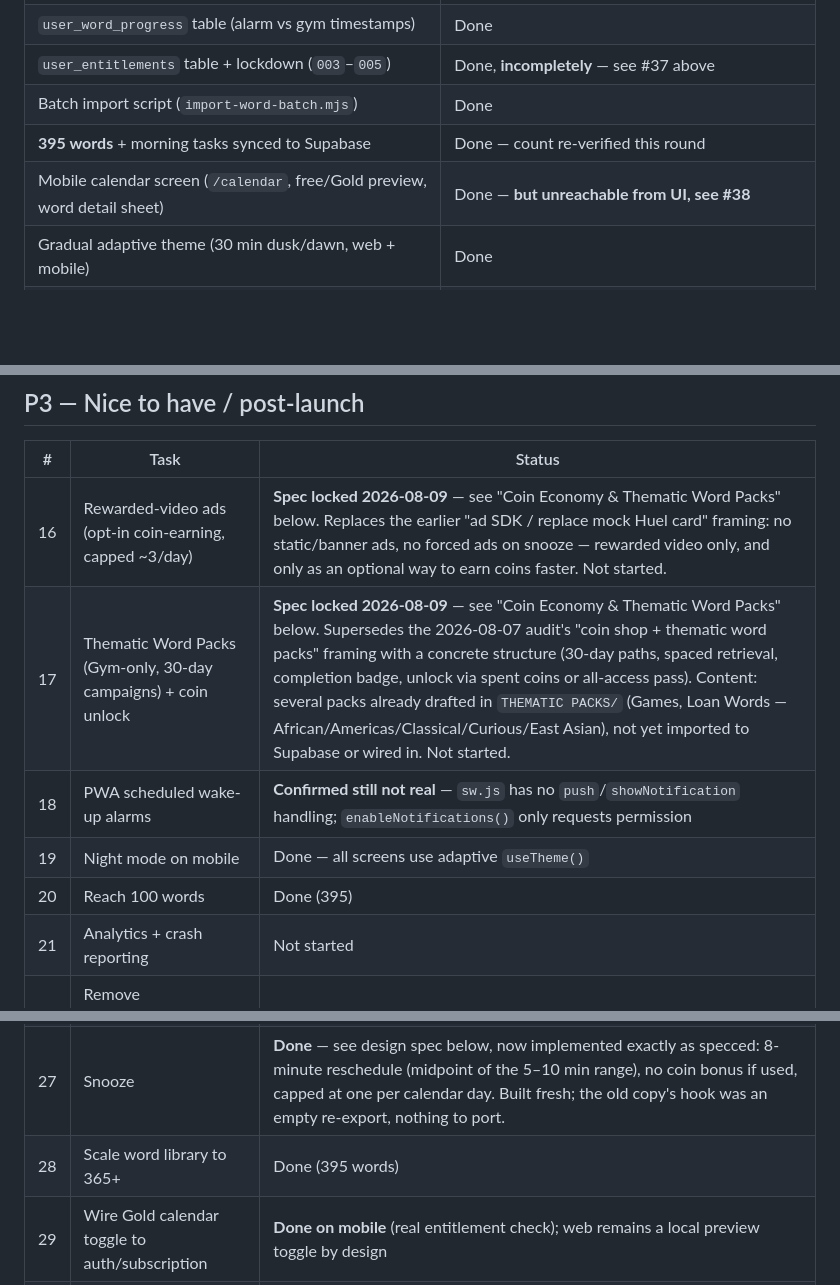
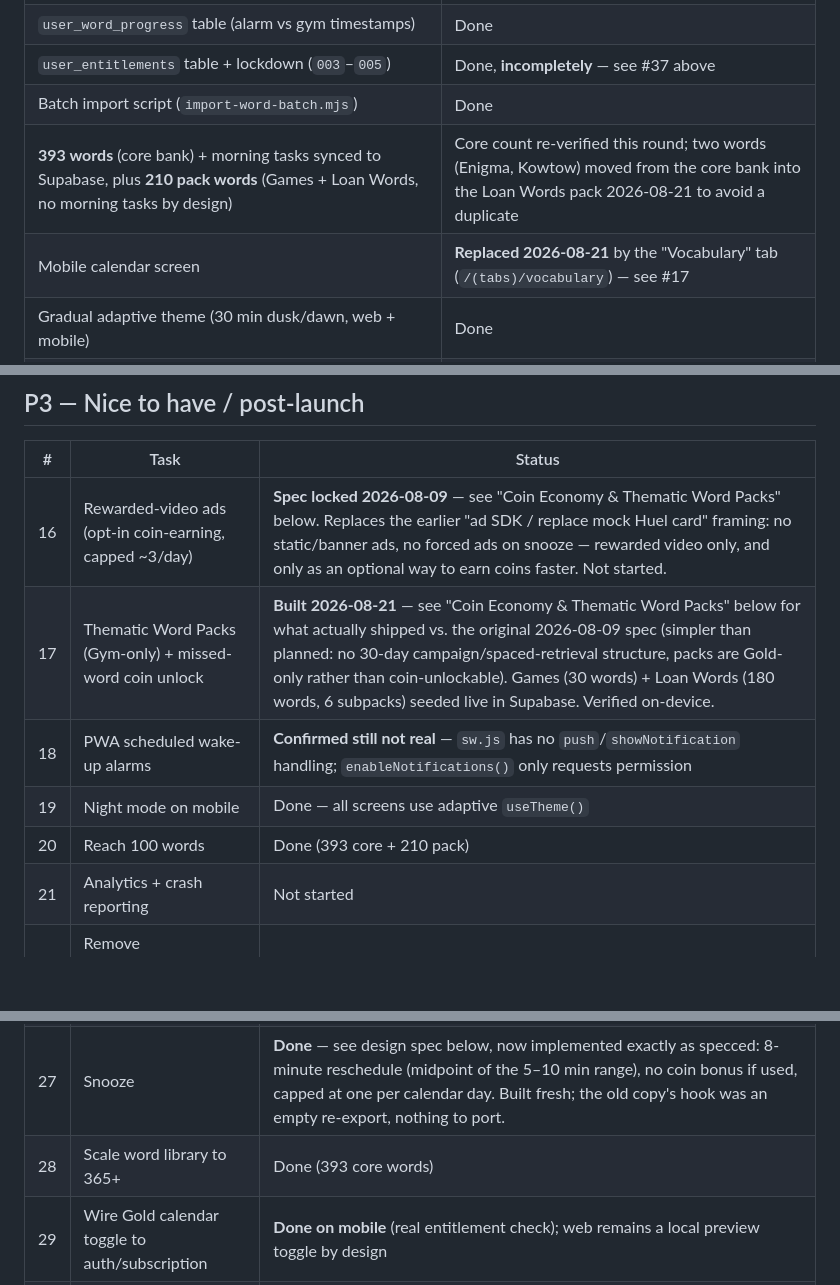
Before and after one commit to lewisjakewhite26/zazu, a Markdown page: ROADMAP.md, 3 parts joined by grey strips. Drawn GitHub-style; blank space fills up the shorter version.

```diff
--- a/ROADMAP.md
+++ b/ROADMAP.md
@@ -113,8 +113,8 @@ npm run web         # full flow + web chimes + add alarm + calendar
 | `user_word_progress` table (alarm vs gym timestamps) | Done |
 | `user_entitlements` table + lockdown (`003`–`005`) | Done, **incompletely** — see #37 above |
 | Batch import script (`import-word-batch.mjs`) | Done |
-| **395 words** + morning tasks synced to Supabase | Done — count re-verified this round |
-| Mobile calendar screen (`/calendar`, free/Gold preview, word detail sheet) | Done — **but unreachable from UI, see #38** |
+| **393 words** (core bank) + morning tasks synced to Supabase, plus **210 pack words** (Games + Loan Words, no morning tasks by design) | Core count re-verified this round; two words (Enigma, Kowtow) moved from the core bank into the Loan Words pack 2026-08-21 to avoid a duplicate |
+| Mobile calendar screen | **Replaced 2026-08-21** by the "Vocabulary" tab (`/(tabs)/vocabulary`) — see #17 |
 | Gradual adaptive theme (30 min dusk/dawn, web + mobile) | Done |
 | **All mobile screens** prototype-aligned (alarm, gym, onboarding, settings, gold, ad) | Done |
 | Design system doc + full screenshot set | Done |
@@ -146,15 +146,15 @@ npm run web         # full flow + web chimes + add alarm + calendar
 | # | Task | Status |
 |---|------|--------|
 | 16 | Rewarded-video ads (opt-in coin-earning, capped ~3/day) | **Spec locked 2026-08-09** — see "Coin Economy & Thematic Word Packs" below. Replaces the earlier "ad SDK / replace mock Huel card" framing: no static/banner ads, no forced ads on snooze — rewarded video only, and only as an optional way to earn coins faster. Not started. |
-| 17 | Thematic Word Packs (Gym-only, 30-day campaigns) + coin unlock | **Spec locked 2026-08-09** — see "Coin Economy & Thematic Word Packs" below. Supersedes the 2026-08-07 audit's "coin shop + thematic word packs" framing with a concrete structure (30-day paths, spaced retrieval, completion badge, unlock via spent coins or all-access pass). Content: several packs already drafted in `THEMATIC PACKS/` (Games, Loan Words — African/Americas/Classical/Curious/East Asian), not yet imported to Supabase or wired in. Not started. |
+| 17 | Thematic Word Packs (Gym-only) + missed-word coin unlock | **Built 2026-08-21** — see "Coin Economy & Thematic Word Packs" below for what actually shipped vs. the original 2026-08-09 spec (simpler than planned: no 30-day campaign/spaced-retrieval structure, packs are Gold-only rather than coin-unlockable). Games (30 words) + Loan Words (180 words, 6 subpacks) seeded live in Supabase. Verified on-device. |
 | 18 | PWA scheduled wake-up alarms | **Confirmed still not real** — `sw.js` has no `push`/`showNotification` handling; `enableNotifications()` only requests permission |
 | 19 | Night mode on mobile | Done — all screens use adaptive `useTheme()` |
-| 20 | Reach 100 words | Done (395) |
+| 20 | Reach 100 words | Done (393 core + 210 pack) |
 | 21 | Analytics + crash reporting | Not started |
 | 22 | Remove `ProgressDebugPanel` once streak logic verified on device | Dev only |
 | 26 | Spaced repetition in Word Gym (review queue, roots drill, usage lab) | **Done** — `lib/gym-modes.ts` built fresh (the old copy's version was unrecoverable, see audit below). Review queue reuses the existing 3-round puzzle flow (`startGymFlow` + `/puzzle`) against whichever learned word is most overdue, on a doubling spaced-repetition interval (`computeNextReview`, capped at 30 days, resets to 1 day on any wrong answer) now written by `completeGym` instead of the old hardcoded `nextReviewAt: null`. Roots Drill and Usage Lab are new MCQ modes (`/gym-mcq`, `GymMcqSessionScreen`) built entirely from data every word already has — the Etymology and Usage rounds used by the main puzzle — so no new content or Supabase schema was needed. Gated behind Gold, matching the rest of Word Gym. 19 Vitest tests in `tests/gym-modes.test.ts`. Verified visually end-to-end (real Supabase data, not mocked) via a throwaway Playwright script. |
 | 27 | Snooze | **Done** — see design spec below, now implemented exactly as specced: 8-minute reschedule (midpoint of the 5–10 min range), no coin bonus if used, capped at one per calendar day. Built fresh; the old copy's hook was an empty re-export, nothing to port. |
-| 28 | Scale word library to 365+ | Done (395 words) |
+| 28 | Scale word library to 365+ | Done (393 core words) |
 | 29 | Wire Gold calendar toggle to auth/subscription | **Done on mobile** (real entitlement check); web remains a local preview toggle by design |
 | 30 | Cloud progress sync via Supabase Auth | Scaffolded (`user_word_progress` exists); not confirmed wired end-to-end from mobile UI |
 | 46 | Word reroll (pick a different alarm word once/day) | Not started — new idea surfaced by old-copy audit, not previously tracked. Low priority |
```
Also changed, not shown: other parts of ROADMAP.md (+20 -13 lines), ROADMAP_SIMPLE.md (+17 -12 lines).
